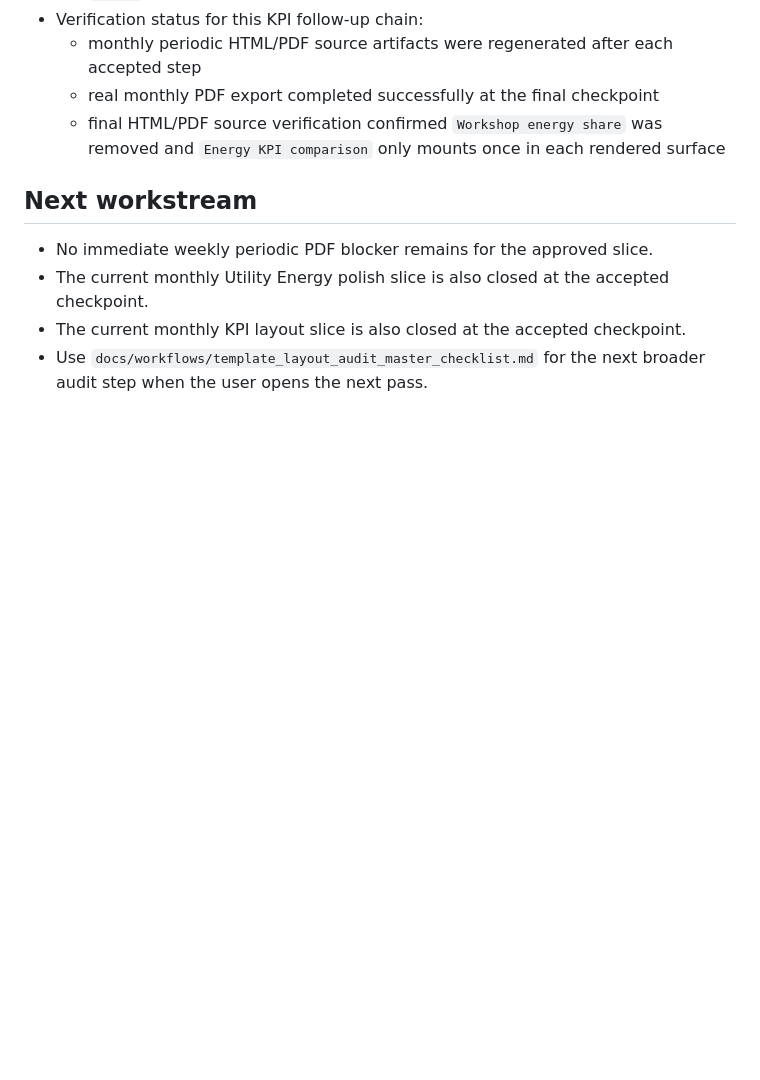
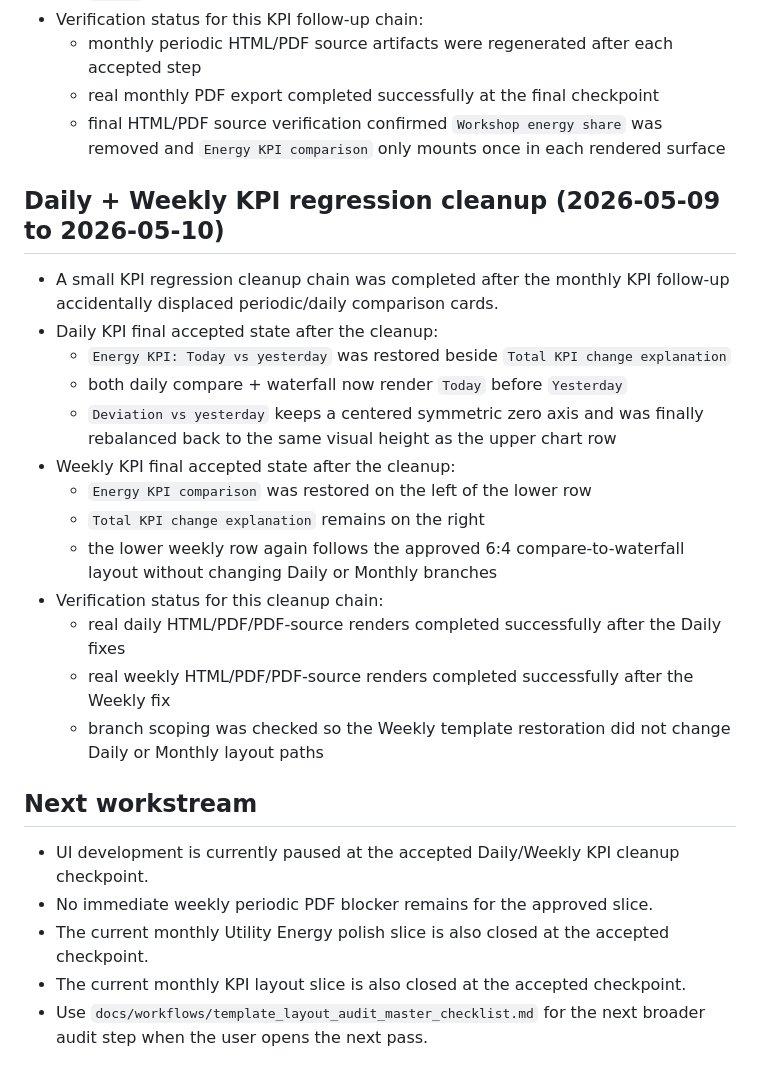
Before and after one commit to trantuyen1991/ETL_EMS_REPORT, a Markdown page: docs/workflows/ui_polish_periodic_phase_summary.md, the part around the change. GitHub-like rendering; blank space fills up the shorter version.

Commit message:
docs(report): record kpi daily weekly cleanup

```diff
--- a/docs/workflows/ui_polish_periodic_phase_summary.md
+++ b/docs/workflows/ui_polish_periodic_phase_summary.md
@@ -175,7 +175,23 @@
   - real monthly PDF export completed successfully at the final checkpoint
   - final HTML/PDF source verification confirmed `Workshop energy share` was removed and `Energy KPI comparison` only mounts once in each rendered surface
 
+## Daily + Weekly KPI regression cleanup (2026-05-09 to 2026-05-10)
+- A small KPI regression cleanup chain was completed after the monthly KPI follow-up accidentally displaced periodic/daily comparison cards.
+- Daily KPI final accepted state after the cleanup:
+  - `Energy KPI: Today vs yesterday` was restored beside `Total KPI change explanation`
+  - both daily compare + waterfall now render `Today` before `Yesterday`
+  - `Deviation vs yesterday` keeps a centered symmetric zero axis and was finally rebalanced back to the same visual height as the upper chart row
+- Weekly KPI final accepted state after the cleanup:
+  - `Energy KPI comparison` was restored on the left of the lower row
+  - `Total KPI change explanation` remains on the right
+  - the lower weekly row again follows the approved 6:4 compare-to-waterfall layout without changing Daily or Monthly branches
+- Verification status for this cleanup chain:
+  - real daily HTML/PDF/PDF-source renders completed successfully after the Daily fixes
+  - real weekly HTML/PDF/PDF-source renders completed successfully after the Weekly fix
+  - branch scoping was checked so the Weekly template restoration did not change Daily or Monthly layout paths
+
 ## Next workstream
+- UI development is currently paused at the accepted Daily/Weekly KPI cleanup checkpoint.
 - No immediate weekly periodic PDF blocker remains for the approved slice.
 - The current monthly Utility Energy polish slice is also closed at the accepted checkpoint.
 - The current monthly KPI layout slice is also closed at the accepted checkpoint.
```
Also changed, not shown: docs/project_status.md (+3 -1 lines).
